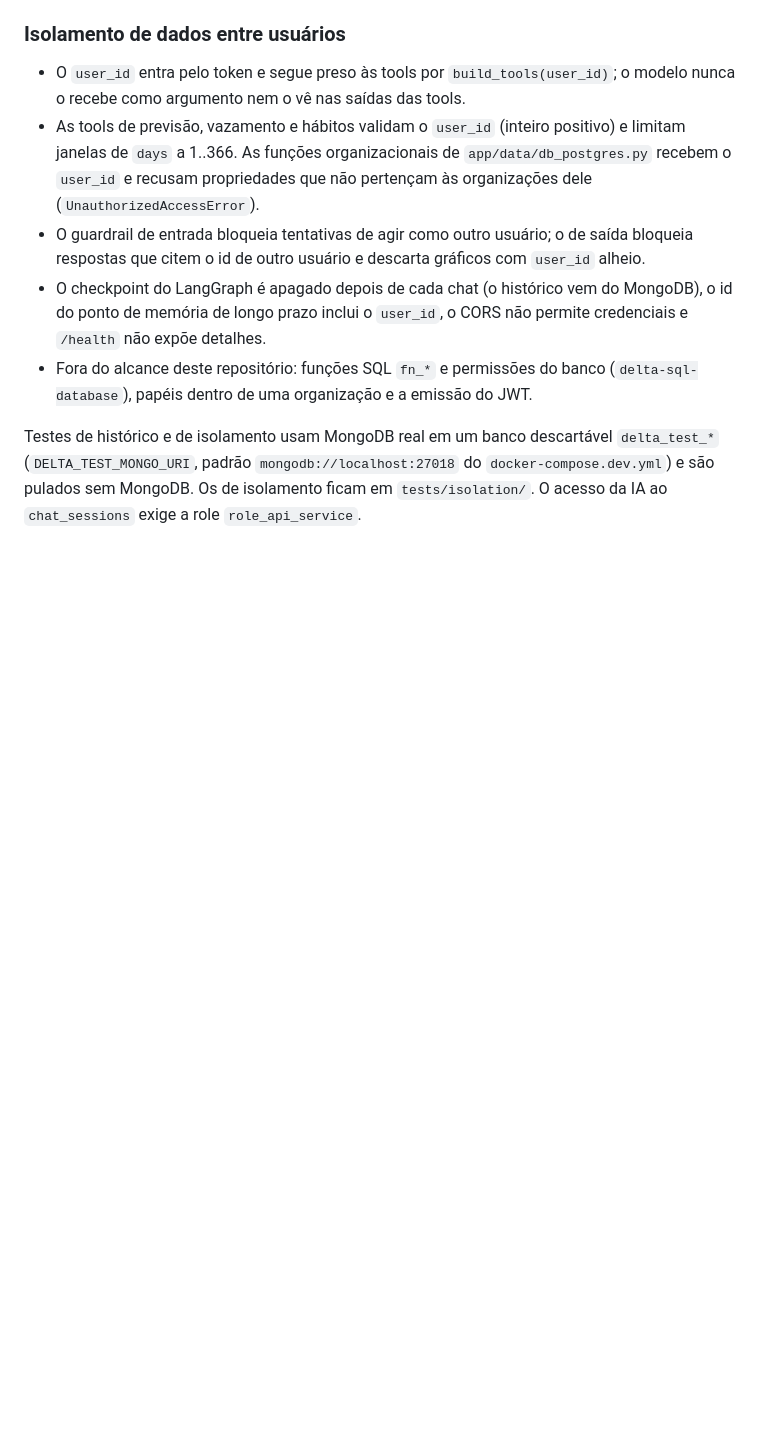
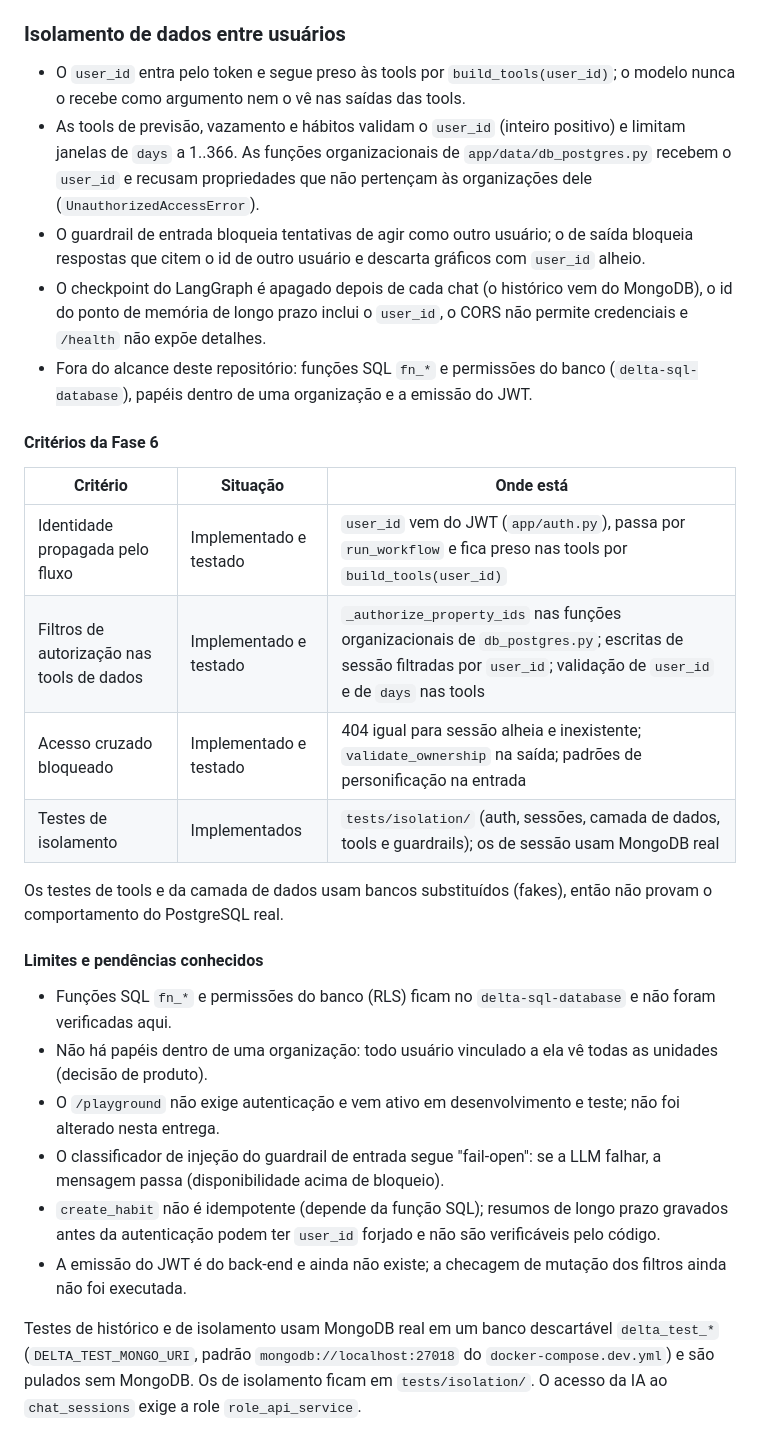
Before and after one commit to delta-app-ofc/delta-artificial-intelligence, a Markdown page: README.md, the part around the change. Rendered like a GitHub page; blank space fills up the shorter version.

Commit message:
docs: documenta critérios e limites do isolamento de dados

```diff
--- a/README.md
+++ b/README.md
@@ -617,6 +617,29 @@ Sessão de outro usuário e sessão inexistente respondem 404 idêntico, sem rev
 - Fora do alcance deste repositório: funções SQL `fn_*` e permissões do banco (`delta-sql-database`), papéis
   dentro de uma organização e a emissão do JWT.
 
+#### Critérios da Fase 6
+
+| Critério | Situação | Onde está |
+| --- | --- | --- |
+| Identidade propagada pelo fluxo | Implementado e testado | `user_id` vem do JWT (`app/auth.py`), passa por `run_workflow` e fica preso nas tools por `build_tools(user_id)` |
+| Filtros de autorização nas tools de dados | Implementado e testado | `_authorize_property_ids` nas funções organizacionais de `db_postgres.py`; escritas de sessão filtradas por `user_id`; validação de `user_id` e de `days` nas tools |
+| Acesso cruzado bloqueado | Implementado e testado | 404 igual para sessão alheia e inexistente; `validate_ownership` na saída; padrões de personificação na entrada |
+| Testes de isolamento | Implementados | `tests/isolation/` (auth, sessões, camada de dados, tools e guardrails); os de sessão usam MongoDB real |
+
+Os testes de tools e da camada de dados usam bancos substituídos (fakes), então não provam o comportamento
+do PostgreSQL real.
+
+#### Limites e pendências conhecidos
+
+- Funções SQL `fn_*` e permissões do banco (RLS) ficam no `delta-sql-database` e não foram verificadas aqui.
+- Não há papéis dentro de uma organização: todo usuário vinculado a ela vê todas as unidades (decisão de produto).
+- O `/playground` não exige autenticação e vem ativo em desenvolvimento e teste; não foi alterado nesta entrega.
+- O classificador de injeção do guardrail de entrada segue "fail-open": se a LLM falhar, a mensagem passa
+  (disponibilidade acima de bloqueio).
+- `create_habit` não é idempotente (depende da função SQL); resumos de longo prazo gravados antes da
+  autenticação podem ter `user_id` forjado e não são verificáveis pelo código.
+- A emissão do JWT é do back-end e ainda não existe; a checagem de mutação dos filtros ainda não foi executada.
+
 Testes de histórico e de isolamento usam MongoDB real em um banco descartável `delta_test_*`
 (`DELTA_TEST_MONGO_URI`, padrão `mongodb://localhost:27018` do `docker-compose.dev.yml`) e são pulados sem
 MongoDB. Os de isolamento ficam em `tests/isolation/`. O acesso da IA ao `chat_sessions` exige a role
```
